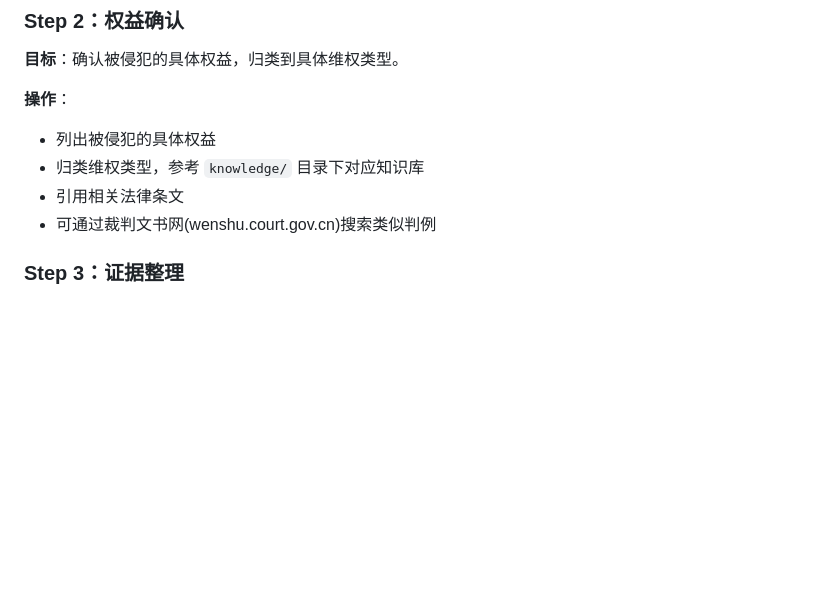
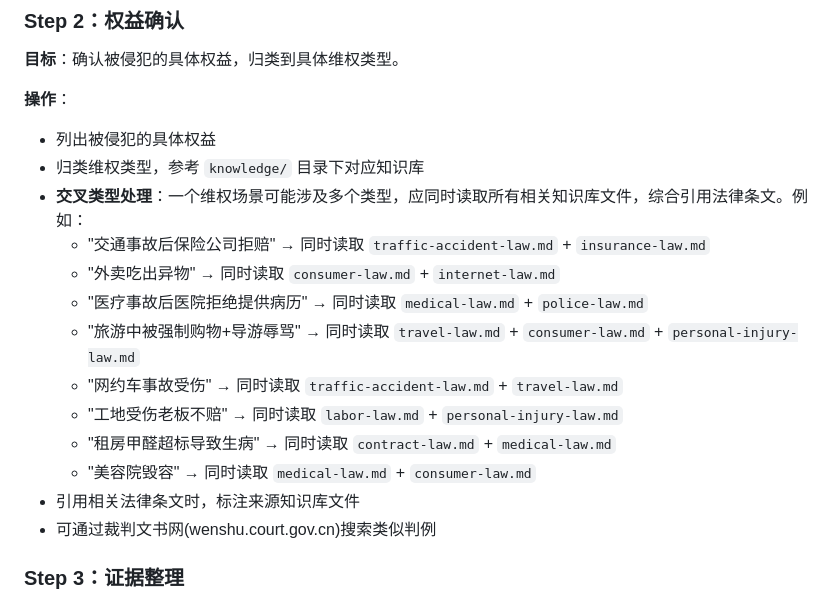
Before and after one commit to KingDevatil/LegalAid-skill, a Markdown page: SKILL.md, the part around the change. GitHub-like rendering; blank space fills up the shorter version.

Commit message:
feat: Step2增加交叉类型处理指引，支持多知识库同时引用

```diff
--- a/SKILL.md
+++ b/SKILL.md
@@ -60,7 +60,16 @@ platforms:
 **操作**：
 - 列出被侵犯的具体权益
 - 归类维权类型，参考 `knowledge/` 目录下对应知识库
-- 引用相关法律条文
+- **交叉类型处理**：一个维权场景可能涉及多个类型，应同时读取所有相关知识库文件，综合引用法律条文。例如：
+  - "交通事故后保险公司拒赔" → 同时读取 `traffic-accident-law.md` + `insurance-law.md`
+  - "外卖吃出异物" → 同时读取 `consumer-law.md` + `internet-law.md`
+  - "医疗事故后医院拒绝提供病历" → 同时读取 `medical-law.md` + `police-law.md`
+  - "旅游中被强制购物+导游辱骂" → 同时读取 `travel-law.md` + `consumer-law.md` + `personal-injury-law.md`
+  - "网约车事故受伤" → 同时读取 `traffic-accident-law.md` + `travel-law.md`
+  - "工地受伤老板不赔" → 同时读取 `labor-law.md` + `personal-injury-law.md`
+  - "租房甲醛超标导致生病" → 同时读取 `contract-law.md` + `medical-law.md`
+  - "美容院毁容" → 同时读取 `medical-law.md` + `consumer-law.md`
+- 引用相关法律条文时，标注来源知识库文件
 - 可通过裁判文书网(wenshu.court.gov.cn)搜索类似判例
 
 ### Step 3：证据整理
```
